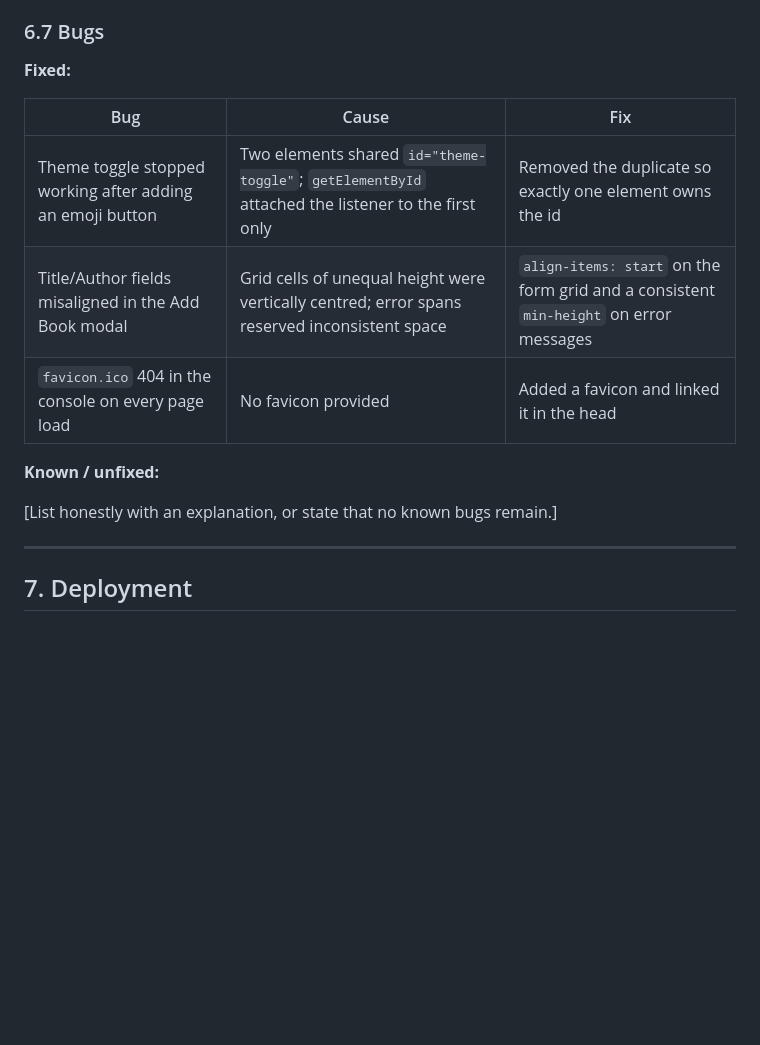
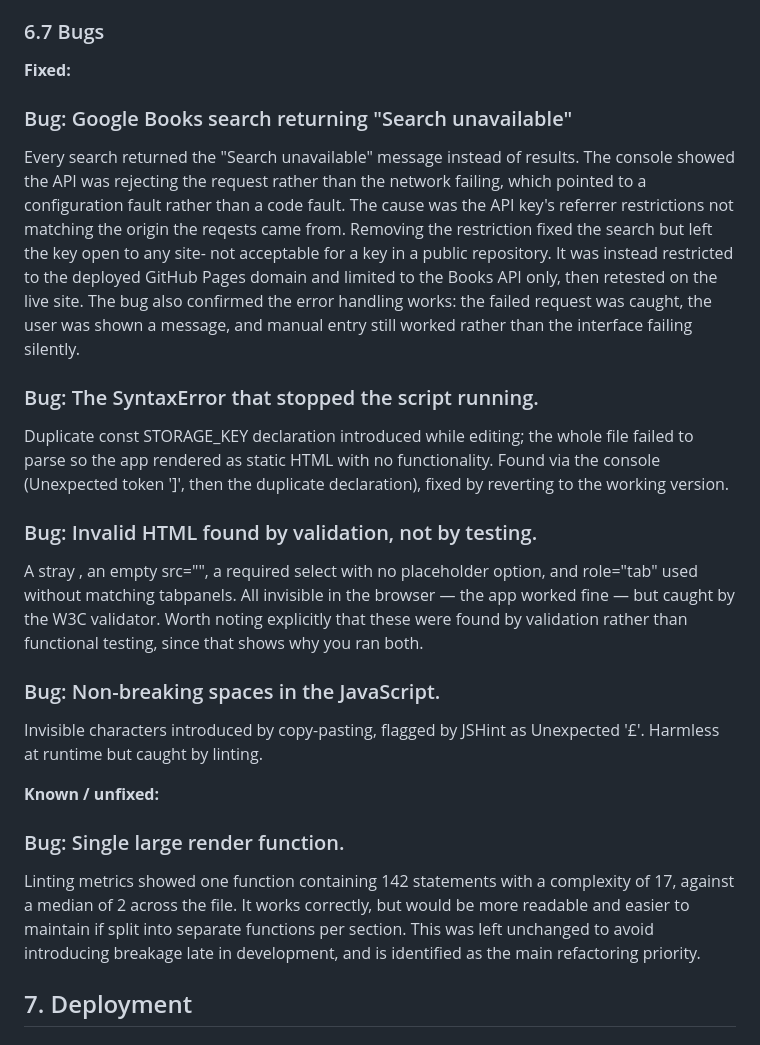
Before and after one commit to zsheerani1/Readr-, a Markdown page: README.md, the part around the change. Drawn GitHub-style; blank space fills up the shorter version.

Commit message:
Update README with bug fixes and explanations
Added detailed bug fixes and explanations to the README, including issues with Google Books search, syntax errors, and linting warnings.

```diff
--- a/README.md
+++ b/README.md
@@ -259,18 +259,24 @@ test to confirm the deployed version matches development. Evidence in
 ### 6.7 Bugs
 
 **Fixed:**
+### Bug: Google Books search returning "Search unavailable"
+Every search returned the "Search unavailable" message instead of results. The console showed the API was rejecting the request rather than the network failing, which pointed to a configuration fault rather than a code fault. The cause was the API key's referrer restrictions not matching the origin the reqests came from.
+Removing the restriction fixed the search but left the key open to any site- not acceptable for a key in a public repository. It was instead restricted to the deployed GitHub Pages domain and limited to the Books API only, then retested on the live site.
+The bug also confirmed the error handling works: the failed request was caught, the user was shown a message, and manual entry still worked rather than the interface failing silently.
 
-| Bug | Cause | Fix |
-|---|---|---|
-| Theme toggle stopped working after adding an emoji button | Two elements shared `id="theme-toggle"`; `getElementById` attached the listener to the first only | Removed the duplicate so exactly one element owns the id |
-| Title/Author fields misaligned in the Add Book modal | Grid cells of unequal height were vertically centred; error spans reserved inconsistent space | `align-items: start` on the form grid and a consistent `min-height` on error messages |
-| `favicon.ico` 404 in the console on every page load | No favicon provided | Added a favicon and linked it in the head |
+### Bug: The SyntaxError that stopped the script running.
+Duplicate const STORAGE_KEY declaration introduced while editing; the whole file failed to parse so the app rendered as static HTML with no functionality. Found via the console (Unexpected token ']', then the duplicate declaration), fixed by reverting to the working version.
+
+### Bug: Invalid HTML found by validation, not by testing.
+A stray </span>, an empty src="", a required select with no placeholder option, and role="tab" used without matching tabpanels. All invisible in the browser — the app worked fine — but caught by the W3C validator. Worth noting explicitly that these were found by validation rather than functional testing, since that shows why you ran both.
+
+### Bug: Non-breaking spaces in the JavaScript.
+Invisible characters introduced by copy-pasting, flagged by JSHint as Unexpected '£'. Harmless at runtime but caught by linting.
 
 **Known / unfixed:**
 
-[List honestly with an explanation, or state that no known bugs remain.]
-
----
+### Bug: Single large render function.
+Linting metrics showed one function containing 142 statements with a complexity of 17, against a median of 2 across the file. It works correctly, but would be more readable and easier to maintain if split into separate functions per section. This was left unchanged to avoid introducing breakage late in development, and is identified as the main refactoring priority.
 
 ## 7. Deployment
 
```
